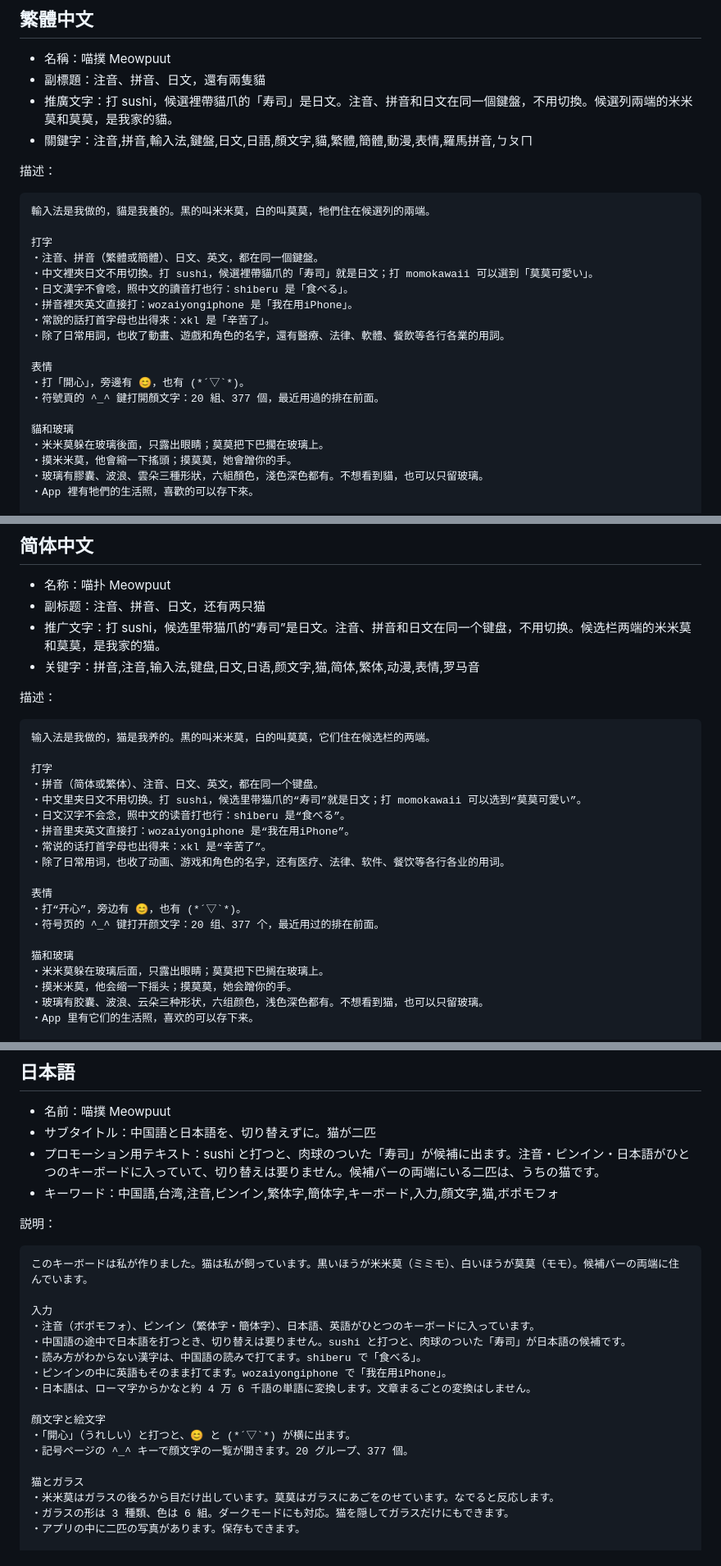
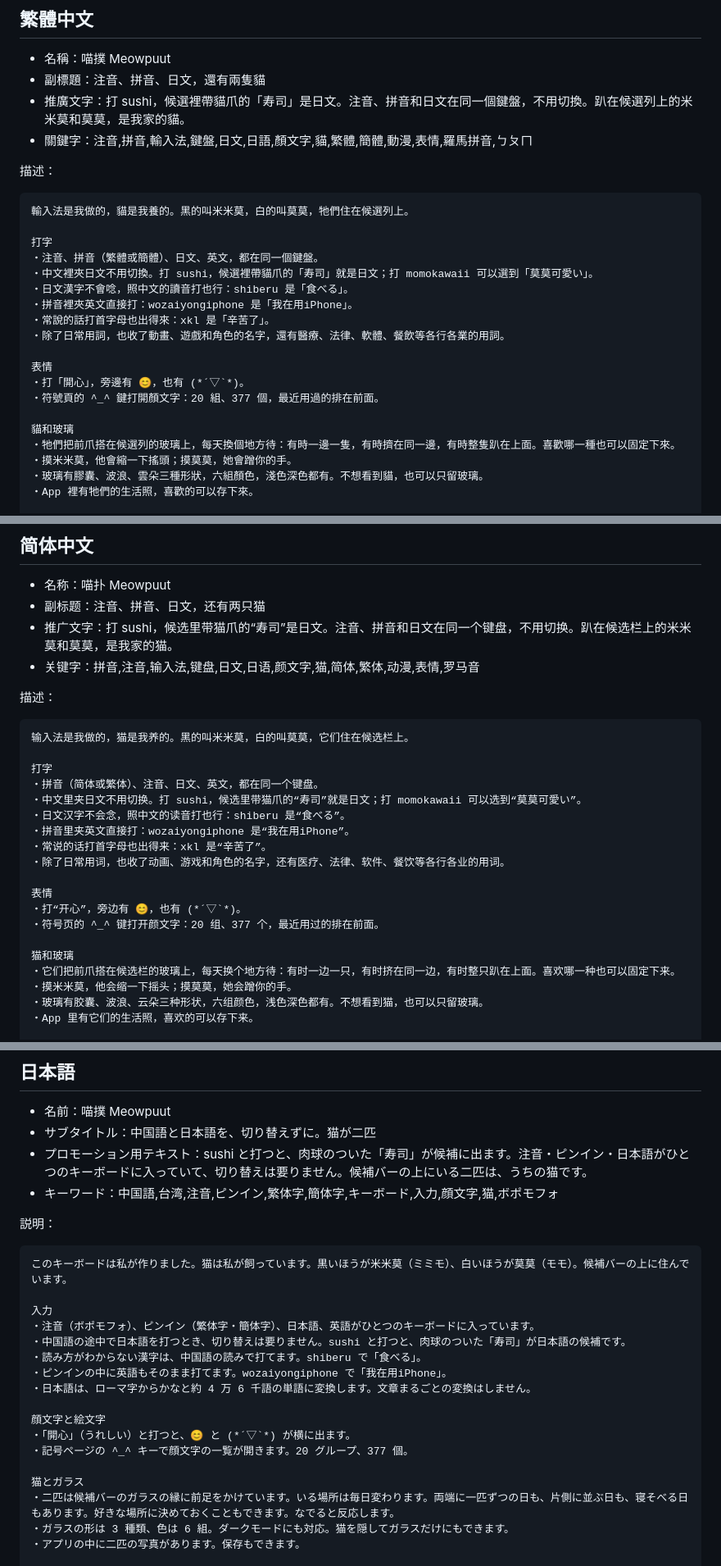
Before and after one commit to Krysta1ll/Meowpuut, a Markdown page: docs/store/listing.md, 3 parts joined by grey strips. Shown at 82% size. Rendered like a GitHub page.

Commit message:
docs: 商店文案、品牌說明和 README 截圖換成新貓
- 商店文案四個語系：貓不再固定在兩端，改寫成「每天換個地方待」
- BRAND.md：新的應用圖示與標誌，造型來自 06 號素材包
- README 的候選列截圖換成新貓（macOS，淺色與深色）

Co-Authored-By: Claude Opus 5.5 <noreply@anthropic.com>

````diff
--- a/docs/store/listing.md
+++ b/docs/store/listing.md
@@ -8,13 +8,13 @@
 
 - 名稱：喵撲 Meowpuut
 - 副標題：注音、拼音、日文，還有兩隻貓
-- 推廣文字：打 sushi，候選裡帶貓爪的「寿司」是日文。注音、拼音和日文在同一個鍵盤，不用切換。候選列兩端的米米莫和莫莫，是我家的貓。
+- 推廣文字：打 sushi，候選裡帶貓爪的「寿司」是日文。注音、拼音和日文在同一個鍵盤，不用切換。趴在候選列上的米米莫和莫莫，是我家的貓。
 - 關鍵字：注音,拼音,輸入法,鍵盤,日文,日語,顏文字,貓,繁體,簡體,動漫,表情,羅馬拼音,ㄅㄆㄇ
 
 描述：
 
 ```
-輸入法是我做的，貓是我養的。黑的叫米米莫，白的叫莫莫，牠們住在候選列的兩端。
+輸入法是我做的，貓是我養的。黑的叫米米莫，白的叫莫莫，牠們住在候選列上。
 
 打字
 ・注音、拼音（繁體或簡體）、日文、英文，都在同一個鍵盤。
@@ -29,7 +29,7 @@
 ・符號頁的 ^_^ 鍵打開顏文字：20 組、377 個，最近用過的排在前面。
 
 貓和玻璃
-・米米莫躲在玻璃後面，只露出眼睛；莫莫把下巴擱在玻璃上。
+・牠們把前爪搭在候選列的玻璃上，每天換個地方待：有時一邊一隻，有時擠在同一邊，有時整隻趴在上面。喜歡哪一種也可以固定下來。
 ・摸米米莫，他會縮一下搖頭；摸莫莫，她會蹭你的手。
 ・玻璃有膠囊、波浪、雲朵三種形狀，六組顏色，淺色深色都有。不想看到貓，也可以只留玻璃。
 ・App 裡有牠們的生活照，喜歡的可以存下來。
@@ -46,13 +46,13 @@
 
 - 名称：喵扑 Meowpuut
 - 副标题：注音、拼音、日文，还有两只猫
-- 推广文字：打 sushi，候选里带猫爪的“寿司”是日文。注音、拼音和日文在同一个键盘，不用切换。候选栏两端的米米莫和莫莫，是我家的猫。
+- 推广文字：打 sushi，候选里带猫爪的“寿司”是日文。注音、拼音和日文在同一个键盘，不用切换。趴在候选栏上的米米莫和莫莫，是我家的猫。
 - 关键字：拼音,注音,输入法,键盘,日文,日语,颜文字,猫,简体,繁体,动漫,表情,罗马音
 
 描述：
 
 ```
-输入法是我做的，猫是我养的。黑的叫米米莫，白的叫莫莫，它们住在候选栏的两端。
+输入法是我做的，猫是我养的。黑的叫米米莫，白的叫莫莫，它们住在候选栏上。
 
 打字
 ・拼音（简体或繁体）、注音、日文、英文，都在同一个键盘。
@@ -67,7 +67,7 @@
 ・符号页的 ^_^ 键打开颜文字：20 组、377 个，最近用过的排在前面。
 
 猫和玻璃
-・米米莫躲在玻璃后面，只露出眼睛；莫莫把下巴搁在玻璃上。
+・它们把前爪搭在候选栏的玻璃上，每天换个地方待：有时一边一只，有时挤在同一边，有时整只趴在上面。喜欢哪一种也可以固定下来。
 ・摸米米莫，他会缩一下摇头；摸莫莫，她会蹭你的手。
 ・玻璃有胶囊、波浪、云朵三种形状，六组颜色，浅色深色都有。不想看到猫，也可以只留玻璃。
 ・App 里有它们的生活照，喜欢的可以存下来。
@@ -84,13 +84,13 @@
 
 - 名前：喵撲 Meowpuut
 - サブタイトル：中国語と日本語を、切り替えずに。猫が二匹
-- プロモーション用テキスト：sushi と打つと、肉球のついた「寿司」が候補に出ます。注音・ピンイン・日本語がひとつのキーボードに入っていて、切り替えは要りません。候補バーの両端にいる二匹は、うちの猫です。
+- プロモーション用テキスト：sushi と打つと、肉球のついた「寿司」が候補に出ます。注音・ピンイン・日本語がひとつのキーボードに入っていて、切り替えは要りません。候補バーの上にいる二匹は、うちの猫です。
 - キーワード：中国語,台湾,注音,ピンイン,繁体字,簡体字,キーボード,入力,顔文字,猫,ボポモフォ
 
 説明：
 
 ```
-このキーボードは私が作りました。猫は私が飼っています。黒いほうが米米莫（ミミモ）、白いほうが莫莫（モモ）。候補バーの両端に住んでいます。
+このキーボードは私が作りました。猫は私が飼っています。黒いほうが米米莫（ミミモ）、白いほうが莫莫（モモ）。候補バーの上に住んでいます。
 
 入力
 ・注音（ボポモフォ）、ピンイン（繁体字・簡体字）、日本語、英語がひとつのキーボードに入っています。
@@ -104,7 +104,7 @@
 ・記号ページの ^_^ キーで顔文字の一覧が開きます。20 グループ、377 個。
 
 猫とガラス
-・米米莫はガラスの後ろから目だけ出しています。莫莫はガラスにあごをのせています。なでると反応します。
+・二匹は候補バーのガラスの縁に前足をかけています。いる場所は毎日変わります。両端に一匹ずつの日も、片側に並ぶ日も、寝そべる日もあります。好きな場所に決めておくこともできます。なでると反応します。
 ・ガラスの形は 3 種類、色は 6 組。ダークモードにも対応。猫を隠してガラスだけにもできます。
 ・アプリの中に二匹の写真があります。保存もできます。
 
````
Also changed, not shown: other parts of docs/store/listing.md (+2 -2 lines), README.md (+1 -1 lines), docs/BRAND.md (+7 -2 lines), assets/screenshots/candidates.png.
